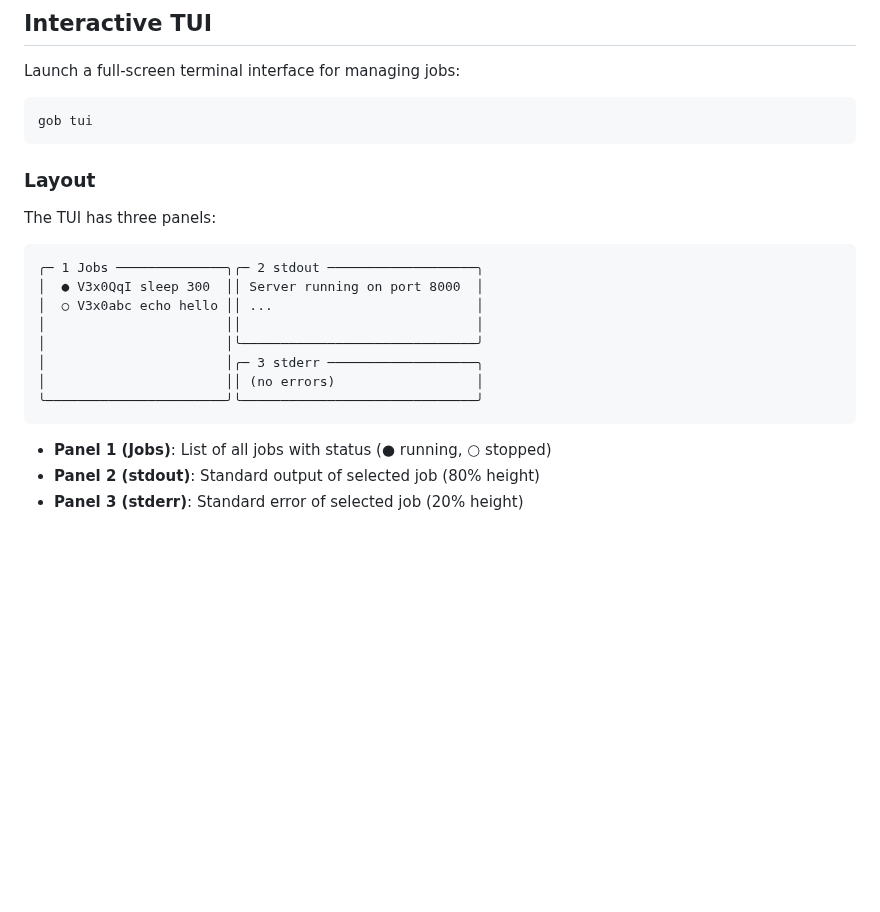
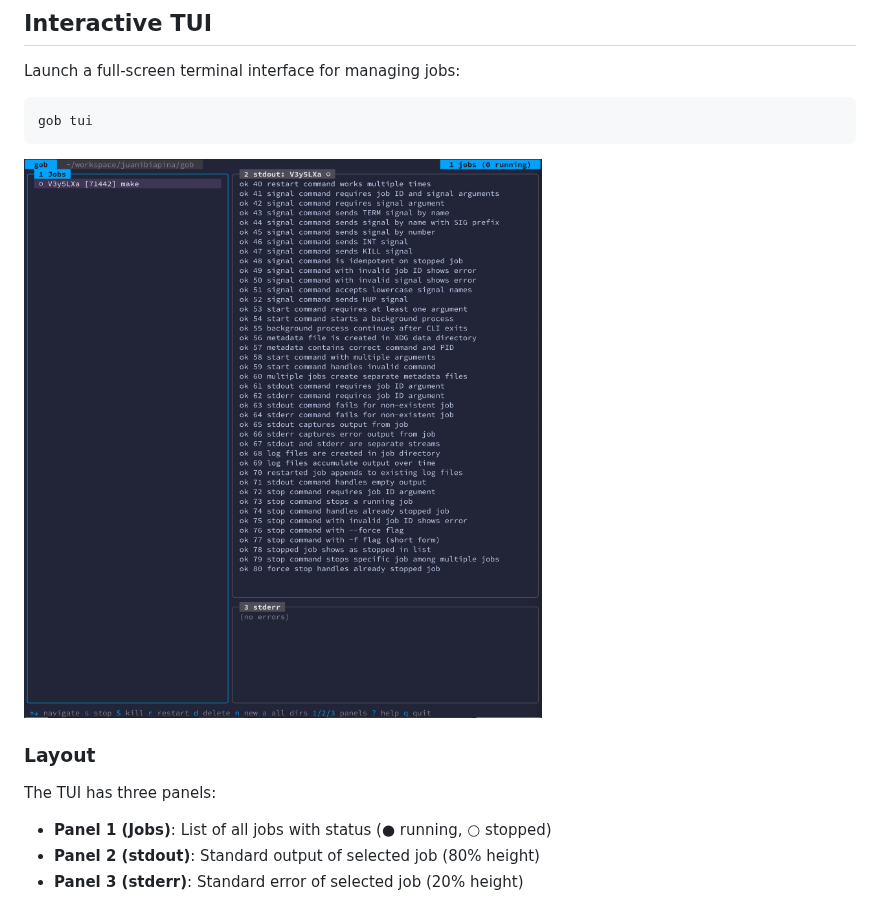
Before and after one commit to juanibiapina/gob, a Markdown page: README.md, the part around the change. GitHub-like rendering; pictures changed too: assets/tui.png (added); blank space fills up the shorter version.

Commit message:
Add TUI screenshot to README
💘 Generated with Crush

Assisted-by: Claude Opus 4.5 via Crush <crush@charm.land>

````diff
--- a/README.md
+++ b/README.md
@@ -163,20 +163,11 @@ Launch a full-screen terminal interface for managing jobs:
 gob tui
 ```
 
+![TUI Screenshot](assets/tui.png)
+
 ### Layout
 
 The TUI has three panels:
-
-```
-╭─ 1 Jobs ──────────────╮╭─ 2 stdout ───────────────────╮
-│  ● V3x0QqI sleep 300  ││ Server running on port 8000  │
-│  ○ V3x0abc echo hello ││ ...                          │
-│                       ││                              │
-│                       │╰──────────────────────────────╯
-│                       │╭─ 3 stderr ───────────────────╮
-│                       ││ (no errors)                  │
-╰───────────────────────╯╰──────────────────────────────╯
-```
 
 - **Panel 1 (Jobs)**: List of all jobs with status (● running, ○ stopped)
 - **Panel 2 (stdout)**: Standard output of selected job (80% height)
````
